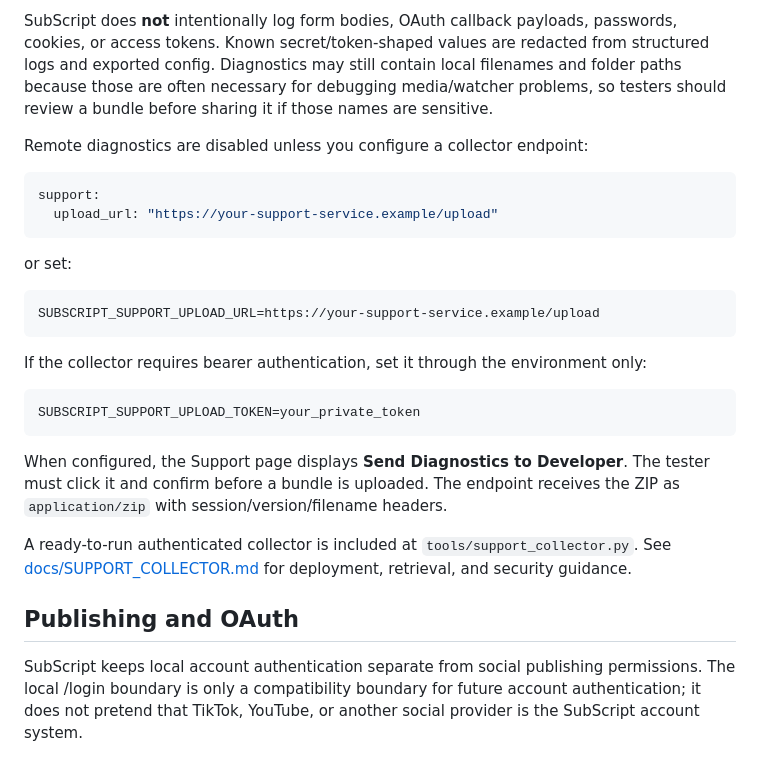
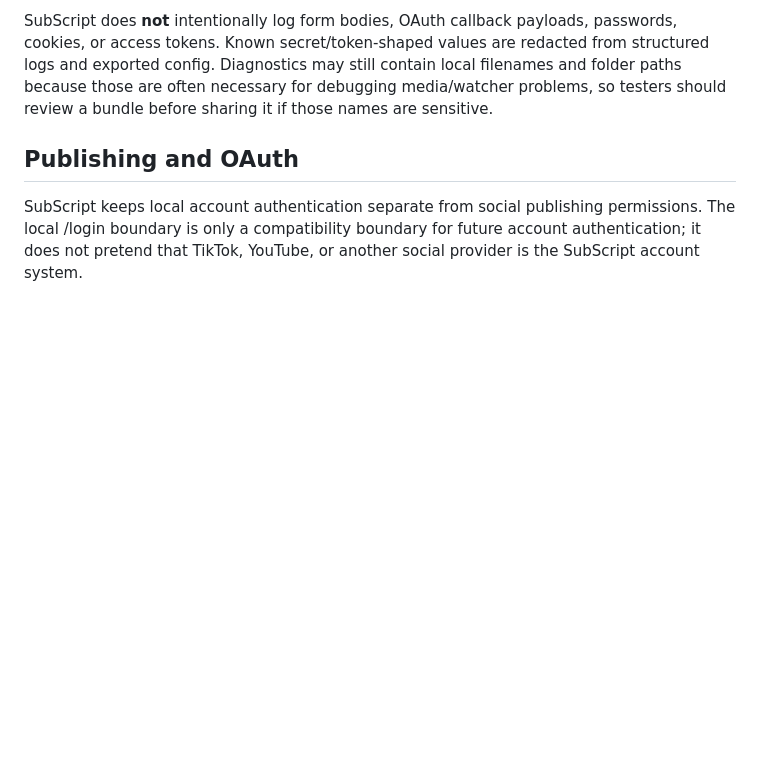
Before and after one commit to SensoredRooster/sub-script, a Markdown page: README.md, the part around the change. Drawn GitHub-style; blank space fills up the shorter version.

Commit message:
docs: remove obsolete pre-Cloudflare diagnostics instructions

```diff
--- a/README.md
+++ b/README.md
@@ -360,28 +360,7 @@ SubScript does **not** intentionally log form bodies, OAuth callback payloads, p
 
 
 
-Remote diagnostics are disabled unless you configure a collector endpoint:
 
-~~~yaml
-support:
-  upload_url: "https://your-support-service.example/upload"
-~~~
-
-or set:
-
-~~~text
-SUBSCRIPT_SUPPORT_UPLOAD_URL=https://your-support-service.example/upload
-~~~
-
-If the collector requires bearer authentication, set it through the environment only:
-
-~~~text
-SUBSCRIPT_SUPPORT_UPLOAD_TOKEN=your_private_token
-~~~
-
-When configured, the Support page displays **Send Diagnostics to Developer**. The tester must click it and confirm before a bundle is uploaded. The endpoint receives the ZIP as `application/zip` with session/version/filename headers.
-
-A ready-to-run authenticated collector is included at `tools/support_collector.py`. See [docs/SUPPORT_COLLECTOR.md](docs/SUPPORT_COLLECTOR.md) for deployment, retrieval, and security guidance.
 
 ## Publishing and OAuth
 
```
